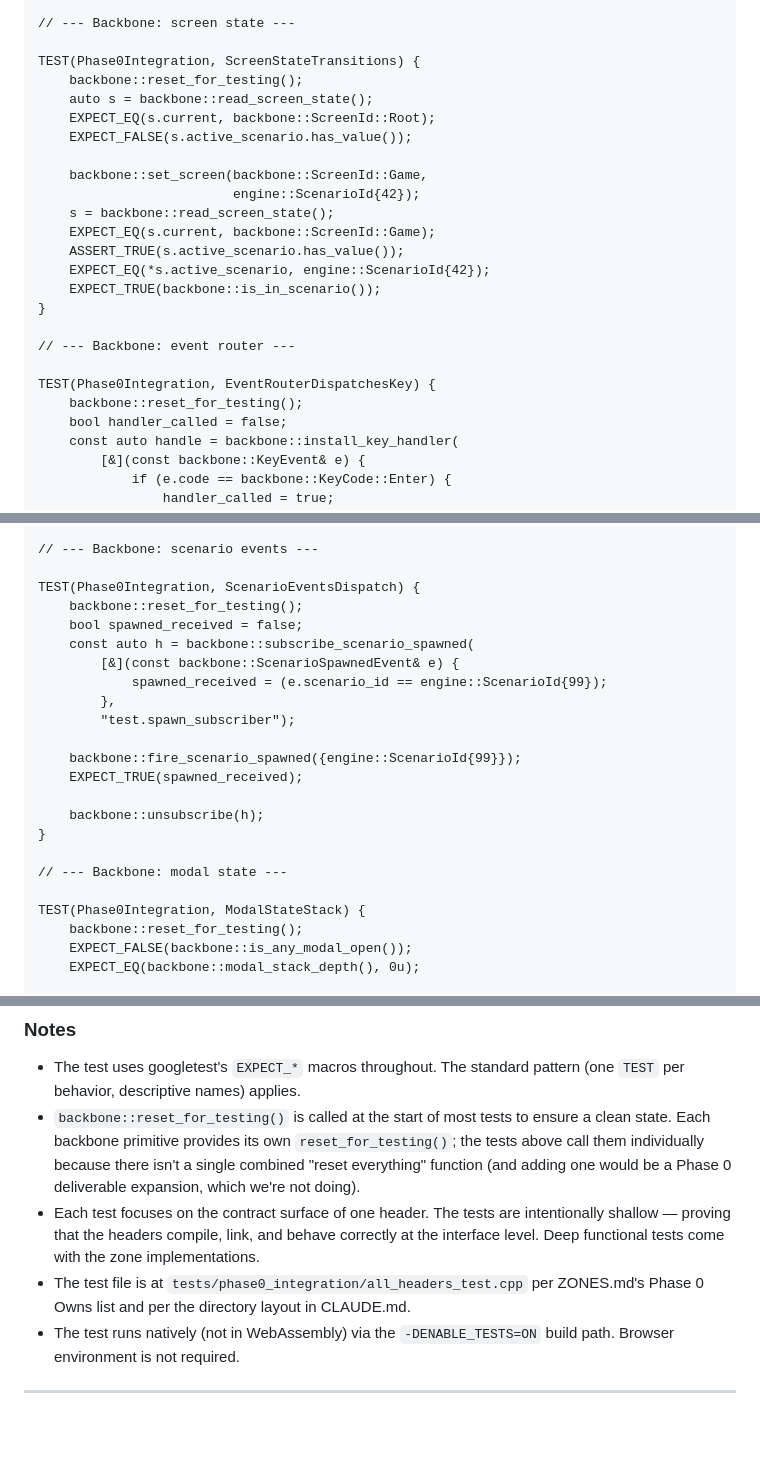
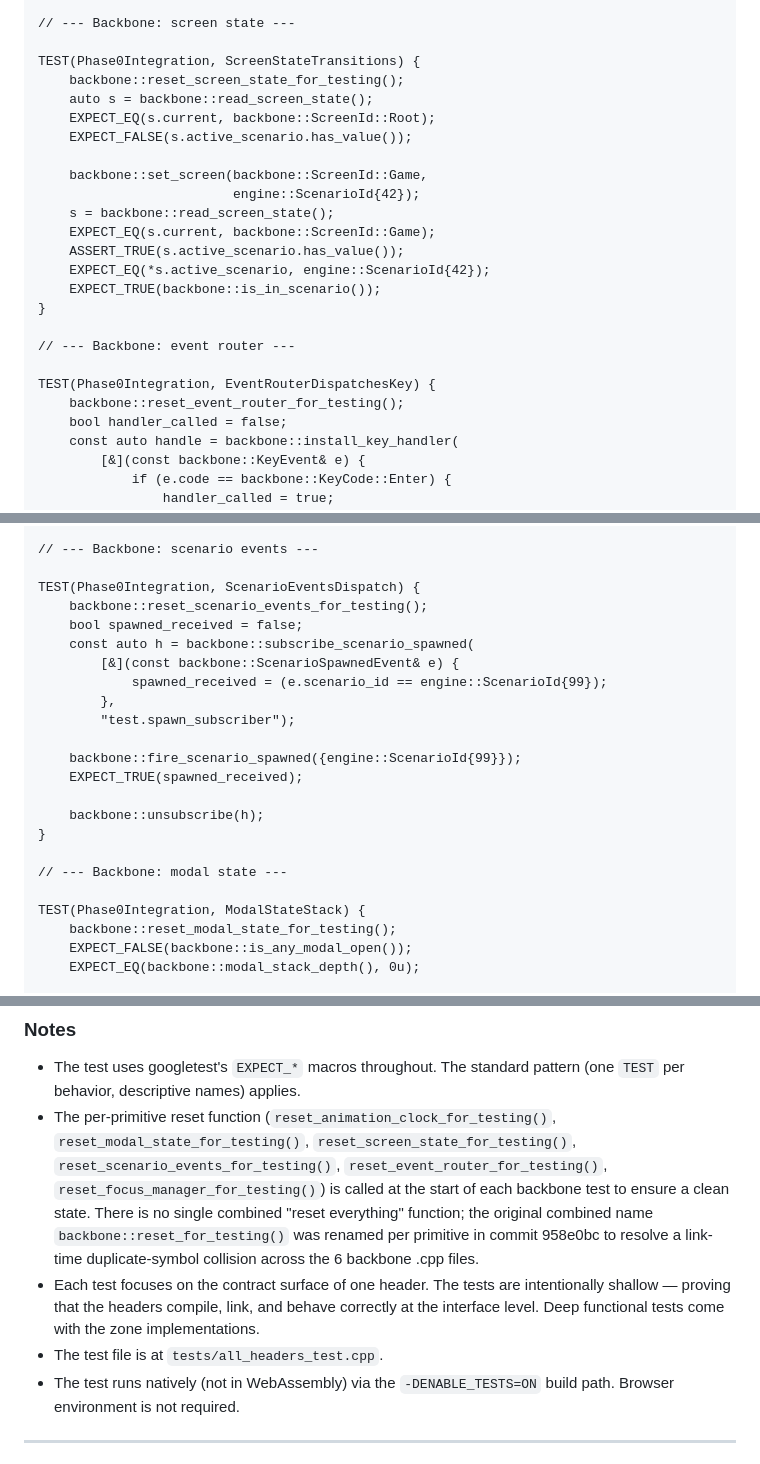
Before and after one commit to daohhuynh/poker-trainer, a Markdown page: PHASE0.md, 3 parts joined by grey strips. Drawn GitHub-style; blank space fills up the shorter version.

Commit message:
amend phase0 §17 to match renamed reset api and actual test path

```diff
--- a/PHASE0.md
+++ b/PHASE0.md
@@ -3008,7 +3008,7 @@ All 16 Phase 0 headers, plus the stub `.cpp` files for `animation_clock` and `mo
     // --- Backbone: screen state ---
 
     TEST(Phase0Integration, ScreenStateTransitions) {
-        backbone::reset_for_testing();
+        backbone::reset_screen_state_for_testing();
         auto s = backbone::read_screen_state();
         EXPECT_EQ(s.current, backbone::ScreenId::Root);
         EXPECT_FALSE(s.active_scenario.has_value());
@@ -3025,7 +3025,7 @@ All 16 Phase 0 headers, plus the stub `.cpp` files for `animation_clock` and `mo
     // --- Backbone: event router ---
 
     TEST(Phase0Integration, EventRouterDispatchesKey) {
-        backbone::reset_for_testing();
+        backbone::reset_event_router_for_testing();
         bool handler_called = false;
         const auto handle = backbone::install_key_handler(
             [&](const backbone::KeyEvent& e) {
@@ -3073,7 +3073,7 @@ All 16 Phase 0 headers, plus the stub `.cpp` files for `animation_clock` and `mo
     // --- Backbone: scenario events ---
 
     TEST(Phase0Integration, ScenarioEventsDispatch) {
-        backbone::reset_for_testing();
+        backbone::reset_scenario_events_for_testing();
         bool spawned_received = false;
         const auto h = backbone::subscribe_scenario_spawned(
             [&](const backbone::ScenarioSpawnedEvent& e) {
@@ -3090,7 +3090,7 @@ All 16 Phase 0 headers, plus the stub `.cpp` files for `animation_clock` and `mo
     // --- Backbone: modal state ---
 
     TEST(Phase0Integration, ModalStateStack) {
-        backbone::reset_for_testing();
+        backbone::reset_modal_state_for_testing();
         EXPECT_FALSE(backbone::is_any_modal_open());
         EXPECT_EQ(backbone::modal_stack_depth(), 0u);
 
@@ -3109,9 +3109,9 @@ All 16 Phase 0 headers, plus the stub `.cpp` files for `animation_clock` and `mo
 ### Notes
 
 - The test uses googletest's `EXPECT_*` macros throughout. The standard pattern (one `TEST` per behavior, descriptive names) applies.
-- `backbone::reset_for_testing()` is called at the start of most tests to ensure a clean state. Each backbone primitive provides its own `reset_for_testing()`; the tests above call them individually because there isn't a single combined "reset everything" function (and adding one would be a Phase 0 deliverable expansion, which we're not doing).
+- The per-primitive reset function (`reset_animation_clock_for_testing()`, `reset_modal_state_for_testing()`, `reset_screen_state_for_testing()`, `reset_scenario_events_for_testing()`, `reset_event_router_for_testing()`, `reset_focus_manager_for_testing()`) is called at the start of each backbone test to ensure a clean state. There is no single combined "reset everything" function; the original combined name `backbone::reset_for_testing()` was renamed per primitive in commit 958e0bc to resolve a link-time duplicate-symbol collision across the 6 backbone .cpp files.
 - Each test focuses on the contract surface of one header. The tests are intentionally shallow — proving that the headers compile, link, and behave correctly at the interface level. Deep functional tests come with the zone implementations.
-- The test file is at `tests/phase0_integration/all_headers_test.cpp` per ZONES.md's Phase 0 Owns list and per the directory layout in CLAUDE.md.
+- The test file is at `tests/all_headers_test.cpp`.
 - The test runs natively (not in WebAssembly) via the `-DENABLE_TESTS=ON` build path. Browser environment is not required.
 
 ---
```
Also changed, not shown: other parts of PHASE0.md (+3 -3 lines).
